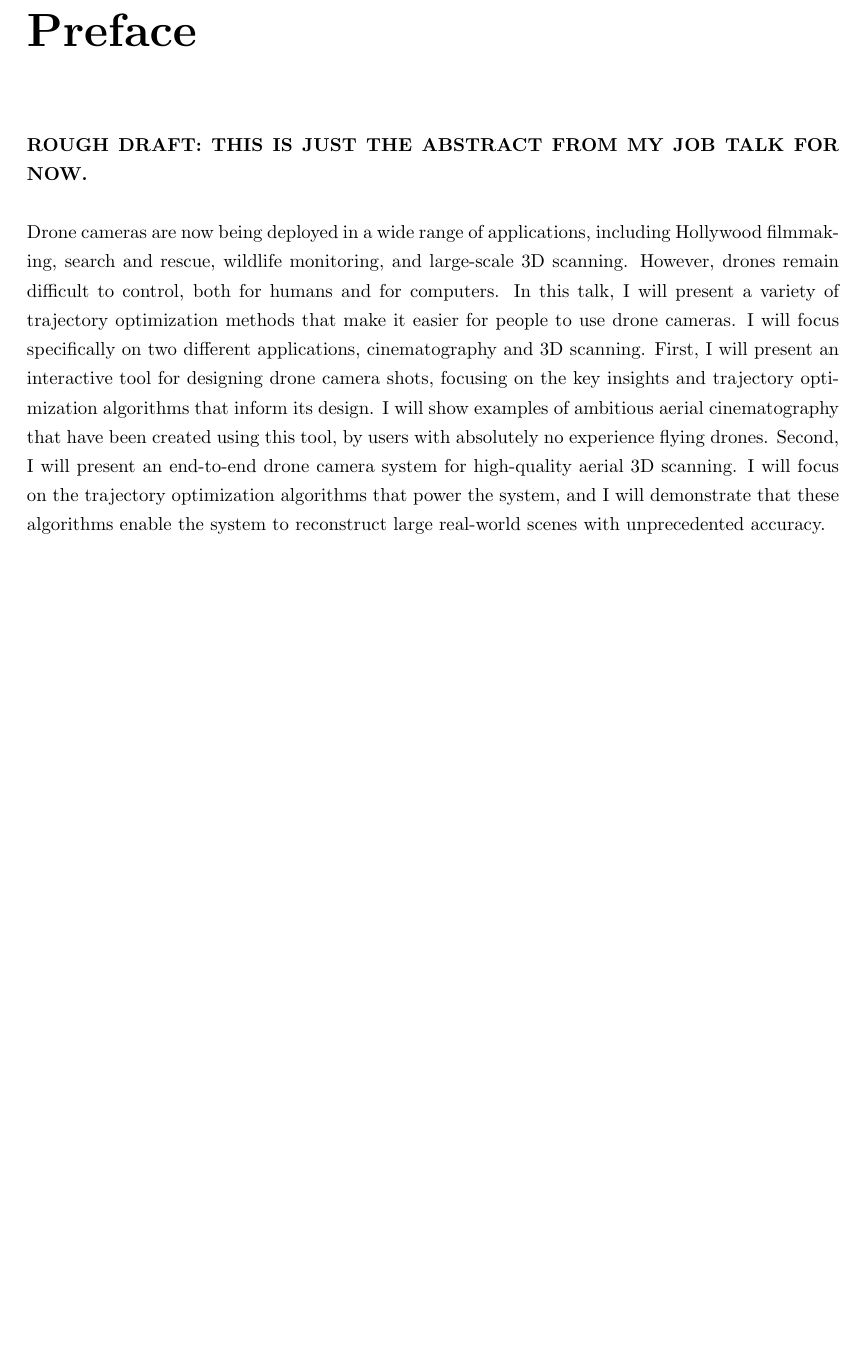
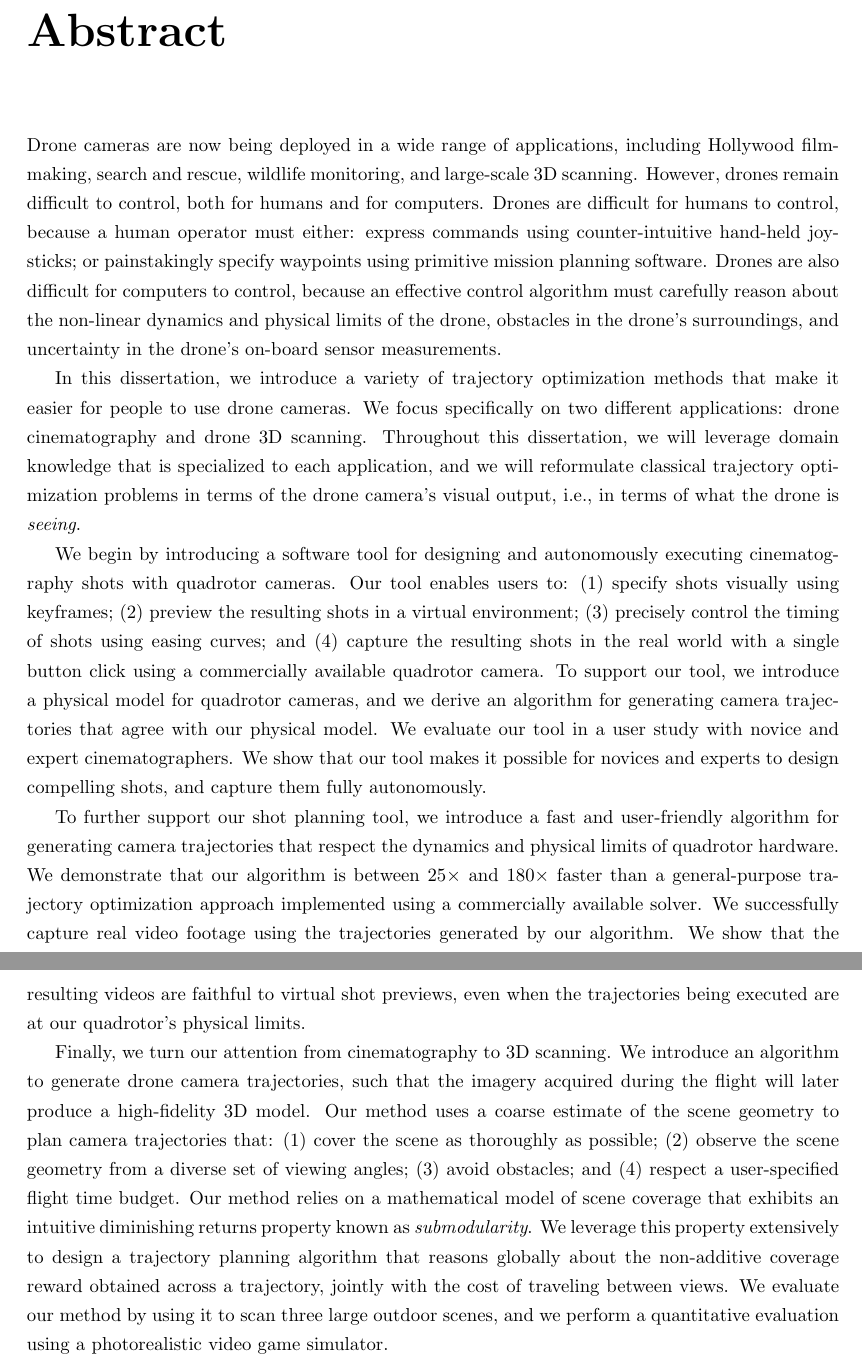
Before and after one commit to mikeroberts3000/dissertation, a LaTeX thesis (submission/00_main.tex, which reads submission/00a_preface/00_main.tex): part of page 4 of 118 before the commit and two parts of pages 4 and 5 of 120 after it, the two joined at a grey line, cut at the place of the change, the shorter picture padded with empty space. Compiled offline with pdfLaTeX.

Commit message:
Finished abstract

```diff
--- a/submission/00a_preface/00_main.tex
+++ b/submission/00a_preface/00_main.tex
@@ -1,14 +1,27 @@
-\prefacesection{Preface}
+\prefacesection{Abstract}
 
-\textbf{ROUGH DRAFT: THIS IS JUST THE ABSTRACT FROM MY JOB TALK FOR NOW.}
+Drone cameras are now being deployed in a wide range of applications, including Hollywood filmmaking, search and rescue, wildlife monitoring, and large-scale 3D scanning.
+However, drones remain difficult to control, both for humans and for computers.
+Drones are difficult for humans to control, because a human operator must either: express commands using counter-intuitive hand-held joysticks; or painstakingly specify waypoints using primitive mission planning software.
+Drones are also difficult for computers to control, because an effective control algorithm must carefully reason about the non-linear dynamics and physical limits of the drone, obstacles in the drone's surroundings, and uncertainty in the drone's on-board sensor measurements.
 
-~
+In this dissertation, we introduce a variety of trajectory optimization methods that make it easier for people to use drone cameras.
+We focus specifically on two different applications: drone cinematography and drone 3D scanning.
+Throughout this dissertation, we will leverage domain knowledge that is specialized to each application, and we will reformulate classical trajectory optimization problems in terms of the drone camera's visual output, i.e., in terms of what the drone is \emph{seeing}.
 
-\hspace{-15pt}Drone cameras are now being deployed in a wide range of applications, including Hollywood filmmaking, search and rescue, wildlife monitoring, and large-scale 3D scanning.
-However, drones remain difficult to control, both for humans and for computers.
-In this talk, I will present a variety of trajectory optimization methods that make it easier for people to use drone cameras.
-I will focus specifically on two different applications, cinematography and 3D scanning.
-First, I will present an interactive tool for designing drone camera shots, focusing on the key insights and trajectory optimization algorithms that inform its design.
-I will show examples of ambitious aerial cinematography that have been created using this tool, by users with absolutely no experience flying drones.
-Second, I will present an end-to-end drone camera system for high-quality aerial 3D scanning.
-I will focus on the trajectory optimization algorithms that power the system, and I will demonstrate that these algorithms enable the system to reconstruct large real-world scenes with unprecedented accuracy.
+We begin by introducing a software tool for designing and autonomously executing cinematography shots with quadrotor cameras.
+Our tool enables users to: (1) specify shots visually using keyframes; (2) preview the resulting shots in a virtual environment; (3) precisely control the timing of shots using easing curves; and (4) capture the resulting shots in the real world with a single button click using a commercially available quadrotor camera.
+To support our tool, we introduce a physical model for quadrotor cameras, and we derive an algorithm for generating camera trajectories that agree with our physical model.
+We evaluate our tool in a user study with novice and expert cinematographers.
+We show that our tool makes it possible for novices and experts to design compelling shots, and capture them fully autonomously.
+
+To further support our shot planning tool, we introduce a fast and user-friendly algorithm for generating camera trajectories that respect the dynamics and physical limits of quadrotor hardware.
+We demonstrate that our algorithm is between 25$\times$ and 180$\times$ faster than a general-purpose trajectory optimization approach implemented using a commercially available solver.
+We successfully capture real video footage using the trajectories generated by our algorithm.
+We show that the resulting videos are faithful to virtual shot previews, even when the trajectories being executed are at our quadrotor's physical limits.
+
+Finally, we turn our attention from cinematography to 3D scanning.
+We introduce an algorithm to generate drone camera trajectories, such that the imagery acquired during the flight will later produce a high-fidelity 3D model. Our method uses a coarse estimate of the scene geometry to plan camera trajectories that: (1) cover the scene as thoroughly as possible; (2) observe the scene geometry from a diverse set of viewing angles; (3) avoid obstacles; and (4) respect a user-specified flight time
+budget. Our method relies on a mathematical model of scene coverage that exhibits an intuitive diminishing returns property known as \emph{submodularity}.
+We leverage this property extensively to design a trajectory planning algorithm  that reasons globally about the non-additive coverage reward obtained across a trajectory, jointly with the cost of traveling between views.
+We evaluate our method by using it to scan three large outdoor scenes, and we perform a quantitative evaluation using a photorealistic video game simulator.
```
Also changed, not shown: submission/01_introduction/00_main.tex (+6 -4 lines), submission/05_conclusions/00_main.tex (+19 -18 lines).
